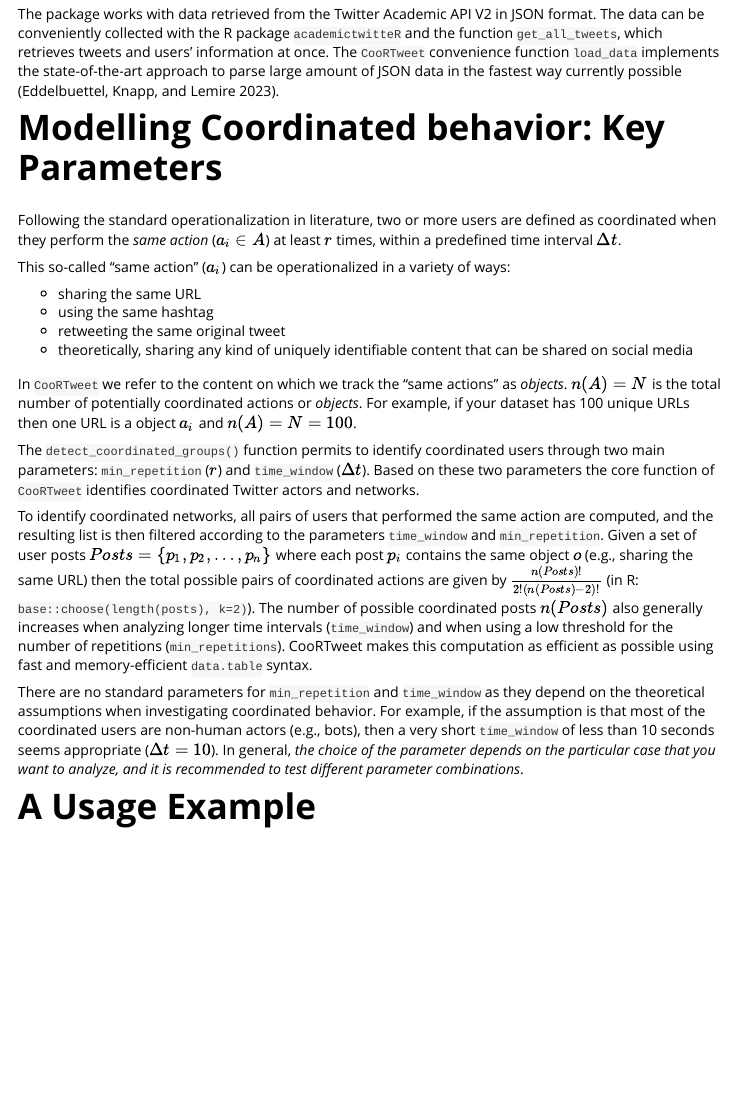
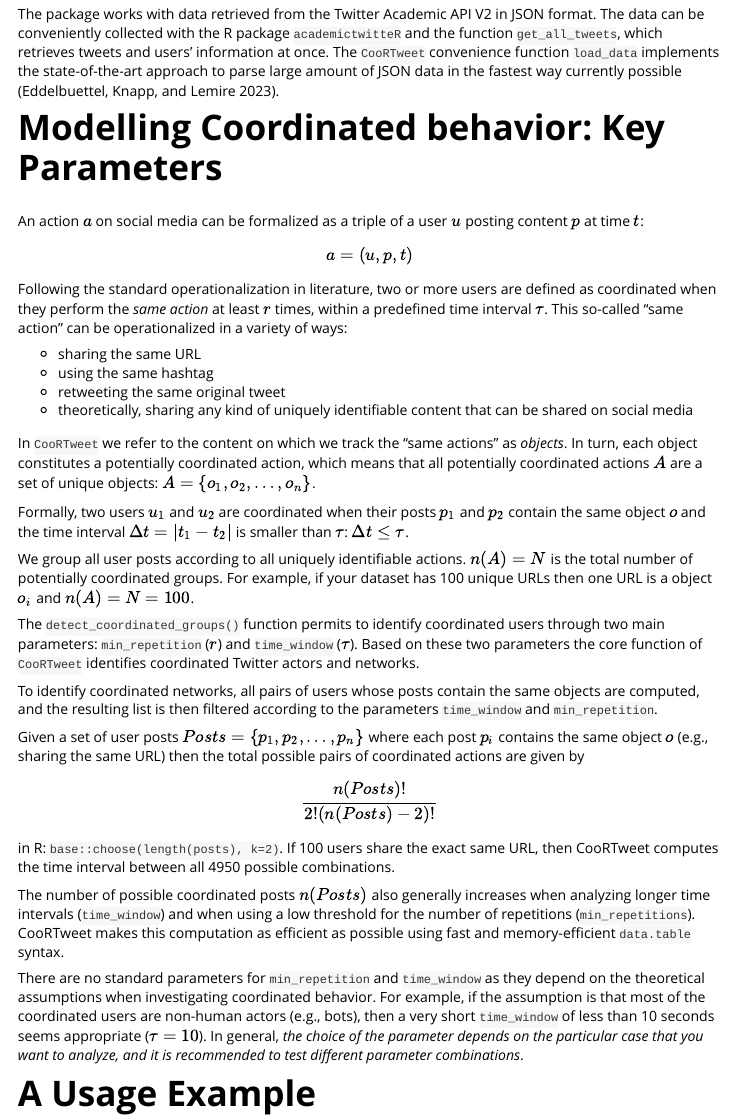
Before and after one commit to nicolarighetti/CooRTweet, an R Markdown document (vignettes/vignette.Rmd): the page in a window 1100 px wide, from 510 px down. Rendered offline with R 4.5, knitr and Pandoc, with nearby package versions.

Commit message:
improve math

```diff
--- a/vignettes/vignette.Rmd
+++ b/vignettes/vignette.Rmd
@@ -34,22 +34,36 @@ The package works with data retrieved from the Twitter Academic API V2 in JSON f
 
 # Modelling Coordinated behavior: Key Parameters
 
-Following the standard operationalization in literature, two or more users are defined as coordinated when they perform the *same action* ($a_i \in A$) at least $r$ times, within a predefined time interval $\Delta t$.
+An action $a$ on social media can be formalized as a triple of a user $u$ posting content $p$ at time $t$:
 
-This so-called "same action" ($a_i$) can be operationalized in a variety of ways:
+$$a = (u, p, t)$$
+
+Following the standard operationalization in literature, two or more users are defined as coordinated when they perform the *same action* at least $r$ times, within a predefined time interval $\tau$. This so-called "same action" can be operationalized in a variety of ways:
 
 - sharing the same URL
 - using the same hashtag
 - retweeting the same original tweet
 - theoretically, sharing any kind of uniquely identifiable content that can be shared on social media
 
-In `CooRTweet` we refer to the content on which we track the "same actions" as *objects*. $n(A) = N$ is the total number of potentially coordinated actions or *objects*. For example, if your dataset has 100 unique URLs then one URL is a object $a_i$ and $n(A) = N = 100$.
+In `CooRTweet` we refer to the content on which we track the "same actions" as *objects*. In turn, each object constitutes a potentially coordinated action, which means that all potentially coordinated actions $A$ are a set of unique objects: $A = \{o_1, o_2, \ldots, o_n\}$.
 
-The `detect_coordinated_groups()` function permits to identify coordinated users through two main parameters: `min_repetition` ($r$) and `time_window` ($\Delta t$). Based on these two parameters the core function of `CooRTweet` identifies coordinated Twitter actors and networks.
+Formally, two users $u_1$ and $u_2$ are coordinated when their posts $p_1$ and $p_2$ contain the same object $o$ and the time interval $\Delta t = |t_1 - t_2|$ is smaller than $\tau$: $\Delta t \le \tau$.
 
-To identify coordinated networks, all pairs of users that performed the same action are computed, and the resulting list is then filtered according to the parameters `time_window` and `min_repetition`. Given a set of user posts $Posts = \{p_1, p_2, \ldots, p_n\}$ where each post $p_i$ contains the same object $o$ (e.g., sharing the same URL) then the total possible pairs of coordinated actions are given by $\frac{n(Posts)!}{2!(n(Posts)-2)!}$ (in R: `base::choose(length(posts), k=2)`). The number of possible coordinated posts $n(Posts)$ also generally increases when analyzing longer time intervals (`time_window`) and when using a low threshold for the number of repetitions (`min_repetitions`). CooRTweet makes this computation as efficient as possible using fast and memory-efficient `data.table` syntax.
+We group all user posts according to all uniquely identifiable actions. $n(A) = N$ is the total number of potentially coordinated groups. For example, if your dataset has 100 unique URLs then one URL is a object $o_i$ and $n(A) = N = 100$.
 
-There are no standard parameters for `min_repetition` and `time_window` as they depend on the theoretical assumptions when investigating coordinated behavior. For example, if the assumption is that most of the coordinated users are non-human actors (e.g., bots), then a very short `time_window` of less than 10 seconds seems appropriate ($\Delta t = 10$). In general, *the choice of the parameter depends on the particular case that you want to analyze, and it is recommended to test different parameter combinations*.
+The `detect_coordinated_groups()` function permits to identify coordinated users through two main parameters: `min_repetition` ($r$) and `time_window` ($\tau$). Based on these two parameters the core function of `CooRTweet` identifies coordinated Twitter actors and networks.
+
+To identify coordinated networks, all pairs of users whose posts contain the same objects are computed, and the resulting list is then filtered according to the parameters `time_window` and `min_repetition`.
+
+Given a set of user posts $Posts = \{p_1, p_2, \ldots, p_n\}$ where each post $p_i$ contains the same object $o$ (e.g., sharing the same URL) then the total possible pairs of coordinated actions are given by
+
+$$\frac{n(Posts)!}{2!(n(Posts)-2)!}$$
+
+in R: `base::choose(length(posts), k=2)`. If 100 users share the exact same URL, then CooRTweet computes the time interval between all 4950 possible combinations.
+
+The number of possible coordinated posts $n(Posts)$ also generally increases when analyzing longer time intervals (`time_window`) and when using a low threshold for the number of repetitions (`min_repetitions`). CooRTweet makes this computation as efficient as possible using fast and memory-efficient `data.table` syntax.
+
+There are no standard parameters for `min_repetition` and `time_window` as they depend on the theoretical assumptions when investigating coordinated behavior. For example, if the assumption is that most of the coordinated users are non-human actors (e.g., bots), then a very short `time_window` of less than 10 seconds seems appropriate ($\tau = 10$). In general, *the choice of the parameter depends on the particular case that you want to analyze, and it is recommended to test different parameter combinations*.
 
 
 # A Usage Example
```
